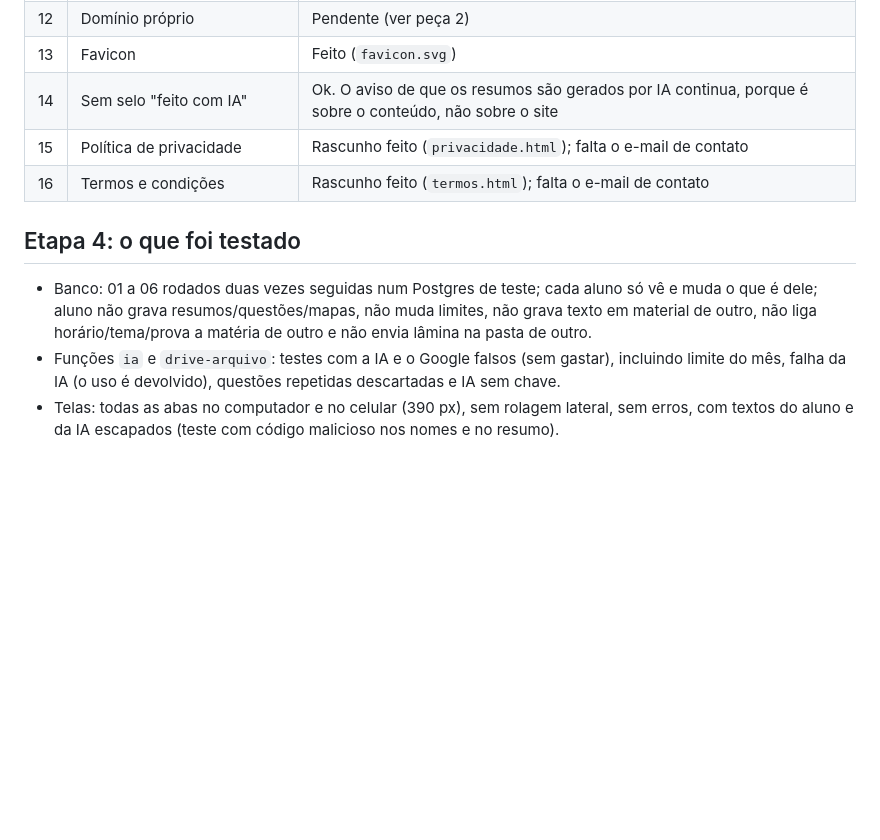
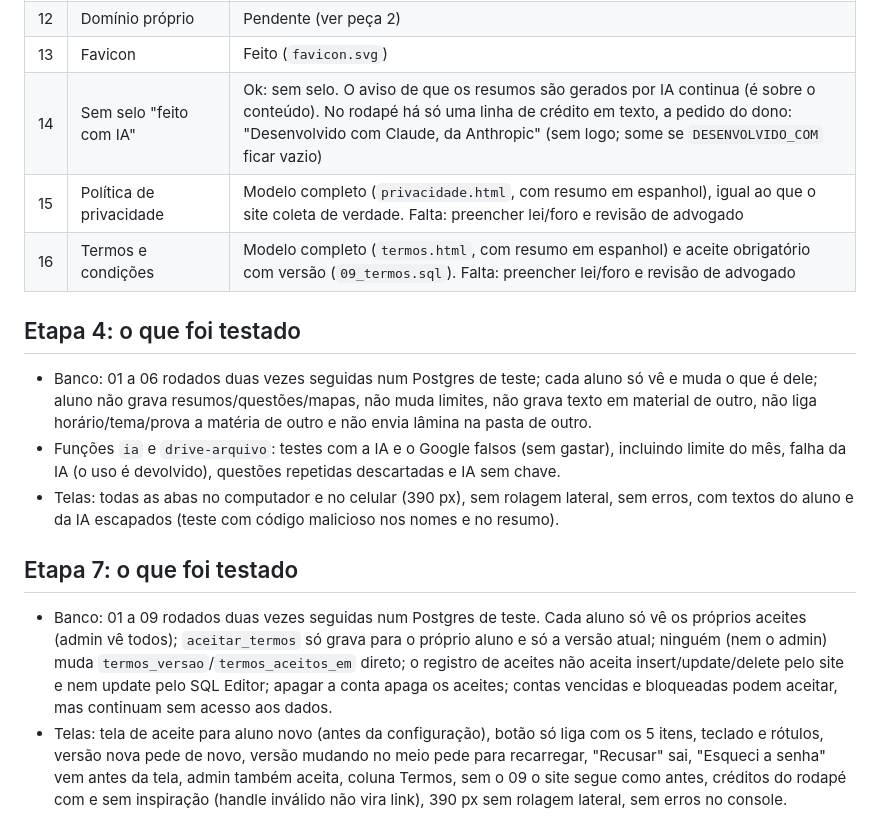
Before and after one commit to komooh/App-de-estudo, a Markdown page: docs/CHECKLIST.md, the part around the change. GitHub-like rendering; blank space fills up the shorter version.

```diff
--- a/docs/CHECKLIST.md
+++ b/docs/CHECKLIST.md
@@ -37,11 +37,16 @@ Duas listas que guiam o projeto: o que um site profissional precisa ter por baix
 | 11 | Sem contadores falsos | Ok |
 | 12 | Domínio próprio | Pendente (ver peça 2) |
 | 13 | Favicon | Feito (`favicon.svg`) |
-| 14 | Sem selo "feito com IA" | Ok. O aviso de que os resumos são gerados por IA continua, porque é sobre o conteúdo, não sobre o site |
-| 15 | Política de privacidade | Rascunho feito (`privacidade.html`); falta o e-mail de contato |
-| 16 | Termos e condições | Rascunho feito (`termos.html`); falta o e-mail de contato |
+| 14 | Sem selo "feito com IA" | Ok: sem selo. O aviso de que os resumos são gerados por IA continua (é sobre o conteúdo). No rodapé há só uma linha de crédito em texto, a pedido do dono: "Desenvolvido com Claude, da Anthropic" (sem logo; some se `DESENVOLVIDO_COM` ficar vazio) |
+| 15 | Política de privacidade | Modelo completo (`privacidade.html`, com resumo em espanhol), igual ao que o site coleta de verdade. Falta: preencher lei/foro e revisão de advogado |
+| 16 | Termos e condições | Modelo completo (`termos.html`, com resumo em espanhol) e aceite obrigatório com versão (`09_termos.sql`). Falta: preencher lei/foro e revisão de advogado |
 
 ## Etapa 4: o que foi testado
 - Banco: 01 a 06 rodados duas vezes seguidas num Postgres de teste; cada aluno só vê e muda o que é dele; aluno não grava resumos/questões/mapas, não muda limites, não grava texto em material de outro, não liga horário/tema/prova a matéria de outro e não envia lâmina na pasta de outro.
 - Funções `ia` e `drive-arquivo`: testes com a IA e o Google falsos (sem gastar), incluindo limite do mês, falha da IA (o uso é devolvido), questões repetidas descartadas e IA sem chave.
 - Telas: todas as abas no computador e no celular (390 px), sem rolagem lateral, sem erros, com textos do aluno e da IA escapados (teste com código malicioso nos nomes e no resumo).
+
+
+## Etapa 7: o que foi testado
+- Banco: 01 a 09 rodados duas vezes seguidas num Postgres de teste. Cada aluno só vê os próprios aceites (admin vê todos); `aceitar_termos` só grava para o próprio aluno e só a versão atual; ninguém (nem o admin) muda `termos_versao`/`termos_aceitos_em` direto; o registro de aceites não aceita insert/update/delete pelo site e nem update pelo SQL Editor; apagar a conta apaga os aceites; contas vencidas e bloqueadas podem aceitar, mas continuam sem acesso aos dados.
+- Telas: tela de aceite para aluno novo (antes da configuração), botão só liga com os 5 itens, teclado e rótulos, versão nova pede de novo, versão mudando no meio pede para recarregar, "Recusar" sai, "Esqueci a senha" vem antes da tela, admin também aceita, coluna Termos, sem o 09 o site segue como antes, créditos do rodapé com e sem inspiração (handle inválido não vira link), 390 px sem rolagem lateral, sem erros no console.
```
Also changed, not shown: README.md (+20 -0 lines).
